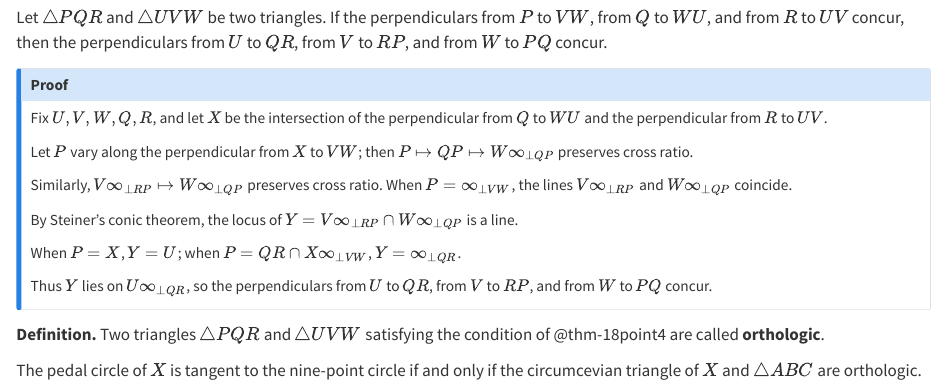
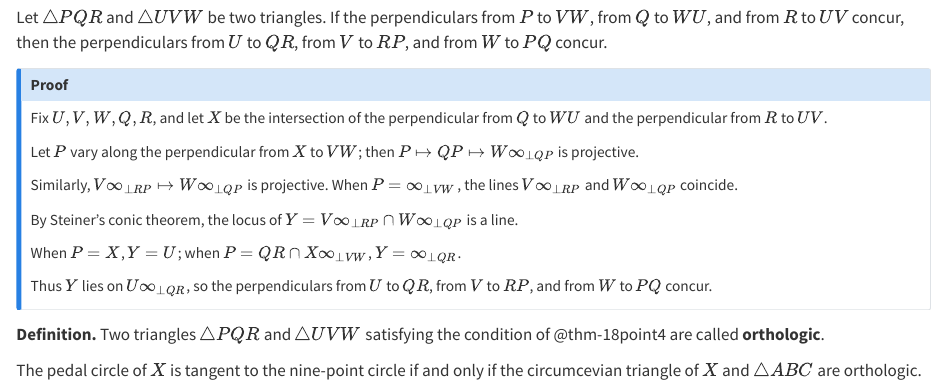
Before and after one commit to ckliao914/Plane-Geometry, a Quarto document (NoteEn/Sec18.qmd): the page in a window 1100 px wide, from 2580 px down. Rendered offline with R 4.5, knitr and Pandoc in place of Quarto, with nearby package versions.

Commit message:
Update Sec18.qmd

```diff
--- a/NoteEn/Sec18.qmd
+++ b/NoteEn/Sec18.qmd
@@ -150,9 +150,9 @@ Let $\triangle PQR$ and $\triangle UVW$ be two triangles. If the perpendiculars
 ## Proof
 Fix $U,V,W,Q,R$, and let $X$ be the intersection of the perpendicular from $Q$ to $WU$ and the perpendicular from $R$ to $UV$.
 
-Let $P$ vary along the perpendicular from $X$ to $VW$; then $P\mapsto QP\mapsto W\infty_{\perp QP}$ preserves cross ratio.
+Let $P$ vary along the perpendicular from $X$ to $VW$; then $P\mapsto QP\mapsto W\infty_{\perp QP}$ is projective.
 
-Similarly, $V\infty_{\perp RP}\mapsto W\infty_{\perp QP}$ preserves cross ratio. When $P=\infty_{\perp VW}$, the lines $V\infty_{\perp RP}$ and $W\infty_{\perp QP}$ coincide.
+Similarly, $V\infty_{\perp RP}\mapsto W\infty_{\perp QP}$ is projective. When $P=\infty_{\perp VW}$, the lines $V\infty_{\perp RP}$ and $W\infty_{\perp QP}$ coincide.
 
 By Steiner's conic theorem, the locus of $Y=V\infty_{\perp RP}\cap W\infty_{\perp QP}$ is a line.
 
```
